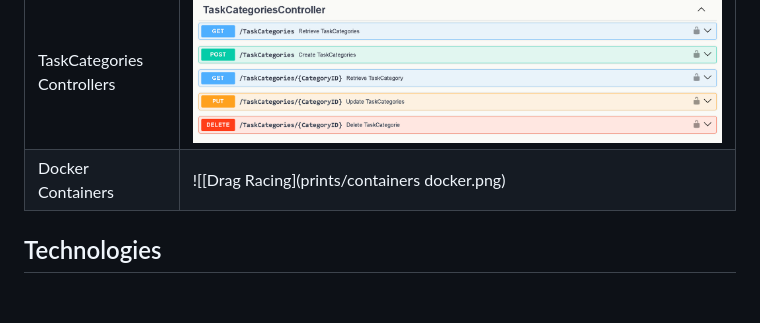
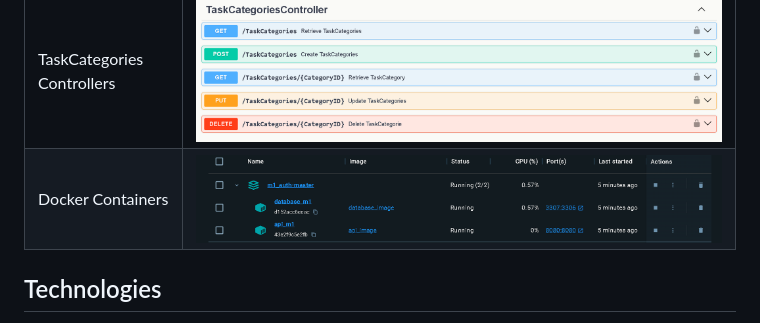
Before and after one commit to inf23dw2g04/m1_auth, a Markdown page: README.md, the part around the change. GitHub-like rendering; blank space fills up the shorter version.

```diff
--- a/README.md
+++ b/README.md
@@ -23,7 +23,7 @@ This project is an implementation of a task management system utilizing OAuth 2.
 | Task Controllers   | ![Drag Racing](https://github.com/inf23dw2g04/m1_auth/blob/68aabe1304f6cb326d8c2dd543741b605626c0a7/prints/task%20controllers.png)       |
 | TaskStatus Controllers | ![[Drag Racing]()](https://github.com/inf23dw2g04/m1_auth/blob/68aabe1304f6cb326d8c2dd543741b605626c0a7/prints/taskstatus%20controller.png)       |
 | TaskCategories Controllers      | ![Drag Racing](https://github.com/inf23dw2g04/m1_auth/blob/cc75bd230b71a8eca46d14f72f03cbc7a99fc458/prints/taskcategories%20controller.png)       |
-| Docker Containers   | ![[Drag Racing](prints/containers docker.png)       |
+| Docker Containers   | ![Drag Racing](prints/containersdocker.png)       |
 
 ## Technologies
 
```
